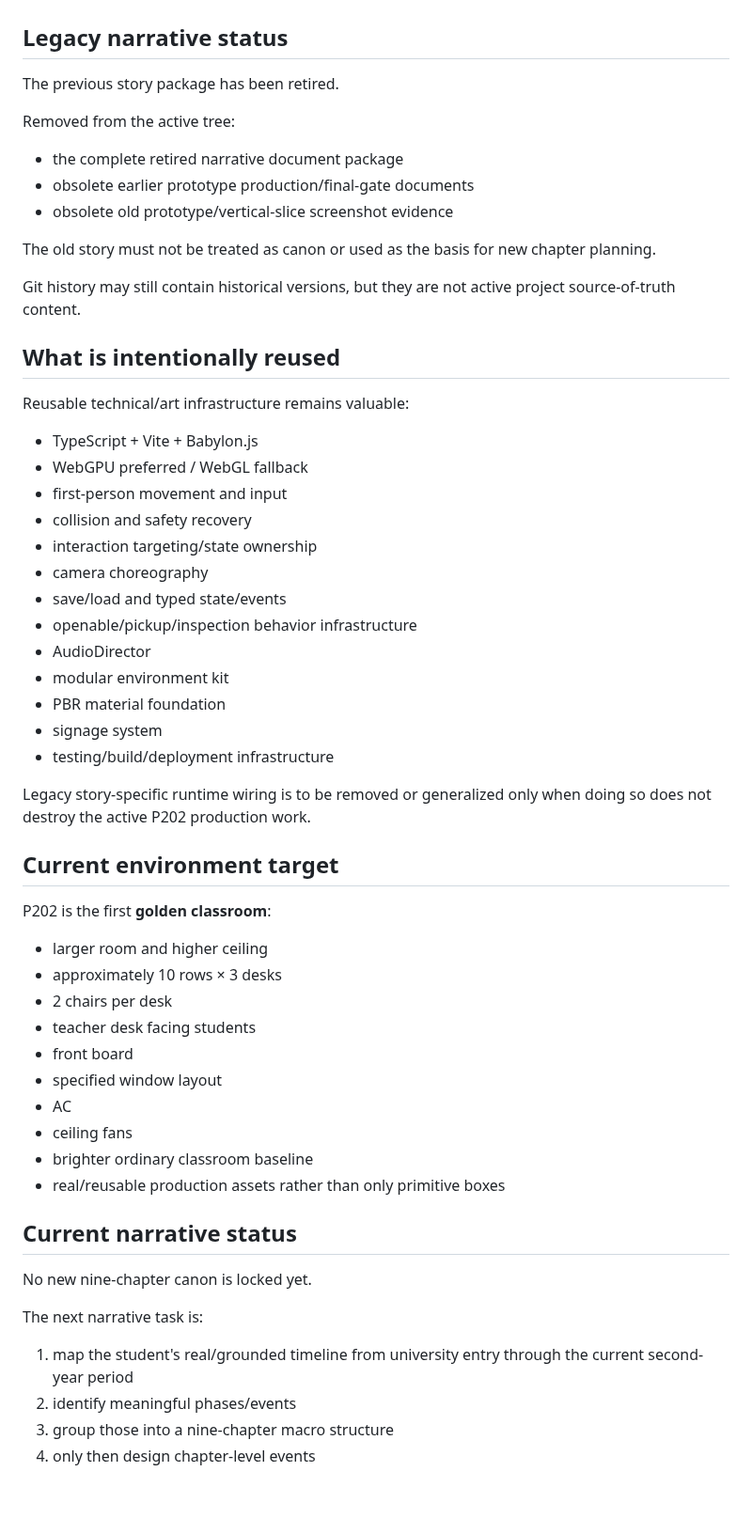
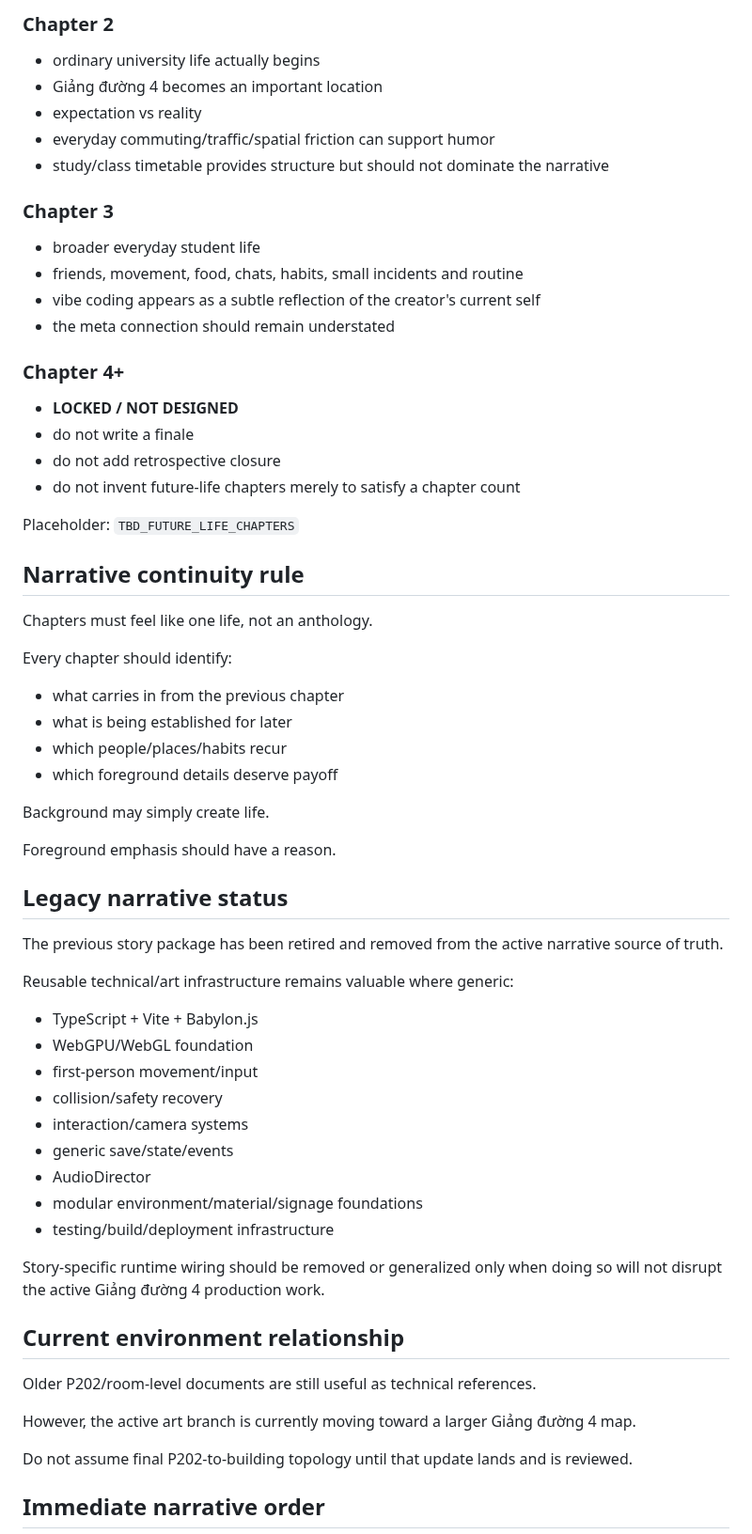
Before and after one commit to phambac2k701-blip/farm_pro_max, a Markdown page: docs/PROGRESS.md, the part around one of its changes. Shown at 94% size. Rendered like a GitHub page; blank space fills up the shorter version.

Commit message:
docs: record current UET không tệ narrative checkpoint

```diff
--- a/docs/PROGRESS.md
+++ b/docs/PROGRESS.md
@@ -25,57 +62,62 @@ Base: `phase-v2/foundation-hardening`.
+### Chapter 2
+- ordinary university life actually begins
+- Giảng đường 4 becomes an important location
+- expectation vs reality
+- everyday commuting/traffic/spatial friction can support humor
+- study/class timetable provides structure but should not dominate the narrative
+
+### Chapter 3
+- broader everyday student life
+- friends, movement, food, chats, habits, small incidents and routine
+- vibe coding appears as a subtle reflection of the creator's current self
+- the meta connection should remain understated
+
+### Chapter 4+
+- **LOCKED / NOT DESIGNED**
+- do not write a finale
+- do not add retrospective closure
+- do not invent future-life chapters merely to satisfy a chapter count
+
+Placeholder: `TBD_FUTURE_LIFE_CHAPTERS`
+
+## Narrative continuity rule
+
+Chapters must feel like one life, not an anthology.
+
+Every chapter should identify:
+- what carries in from the previous chapter
+- what is being established for later
+- which people/places/habits recur
+- which foreground details deserve payoff
+
+Background may simply create life.
+
+Foreground emphasis should have a reason.
 
 ## Legacy narrative status
 
-The previous story package has been retired.
+The previous story package has been retired and removed from the active narrative source of truth.
 
-Removed from the active tree:
-- the complete retired narrative document package
-- obsolete earlier prototype production/final-gate documents
-- obsolete old prototype/vertical-slice screenshot evidence
-
-The old story must not be treated as canon or used as the basis for new chapter planning.
-
-Git history may still contain historical versions, but they are not active project source-of-truth content.
-
-## What is intentionally reused
-
-Reusable technical/art infrastructure remains valuable:
+Reusable technical/art infrastructure remains valuable where generic:
 - TypeScript + Vite + Babylon.js
-- WebGPU preferred / WebGL fallback
-- first-person movement and input
-- collision and safety recovery
-- interaction targeting/state ownership
-- camera choreography
-- save/load and typed state/events
-- openable/pickup/inspection behavior infrastructure
+- WebGPU/WebGL foundation
+- first-person movement/input
+- collision/safety recovery
+- interaction/camera systems
+- generic save/state/events
 - AudioDirector
-- modular environment kit
-- PBR material foundation
-- signage system
+- modular environment/material/signage foundations
 - testing/build/deployment infrastructure
 
-Legacy story-specific runtime wiring is to be removed or generalized only when doing so does not destroy the active P202 production work.
+Story-specific runtime wiring should be removed or generalized only when doing so will not disrupt the active Giảng đường 4 production work.
 
-## Current environment target
+## Current environment relationship
 
-P202 is the first **golden classroom**:
-- larger room and higher ceiling
-- approximately 10 rows × 3 desks
-- 2 chairs per desk
-- teacher desk facing students
-- front board
-- specified window layout
-- AC
-- ceiling fans
-- brighter ordinary classroom baseline
-- real/reusable production assets rather than only primitive boxes
+Older P202/room-level documents are still useful as technical references.
 
-## Current narrative status
+However, the active art branch is currently moving toward a larger Giảng đường 4 map.
 
-No new nine-chapter canon is locked yet.
+Do not assume final P202-to-building topology until that update lands and is reviewed.
 
-The next narrative task is:
-1. map the student's real/grounded timeline from university entry through the current second-year period
-2. identify meaningful phases/events
-3. group those into a nine-chapter macro structure
-4. only then design chapter-level events
+## Immediate narrative order
 
```
Also changed, not shown: other parts of docs/PROGRESS.md (+55 -34 lines).
